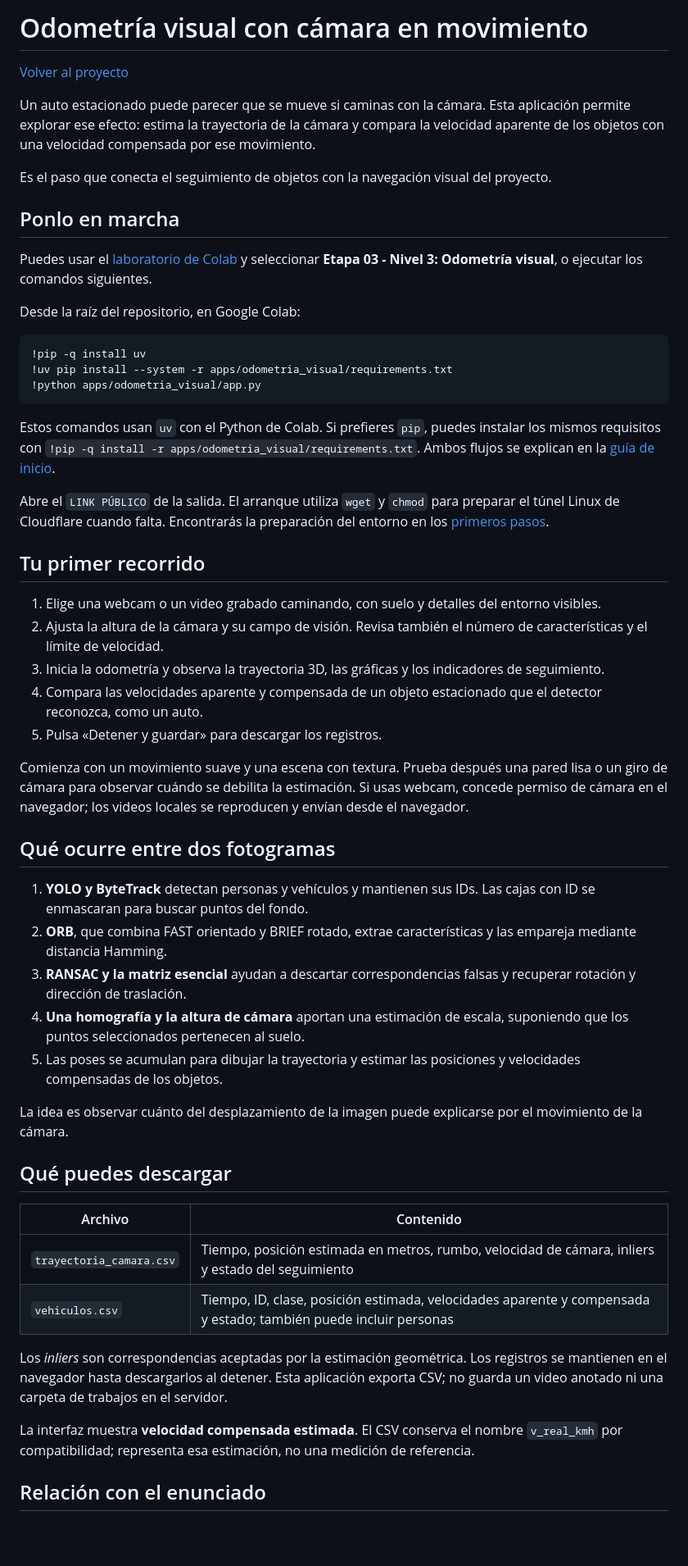
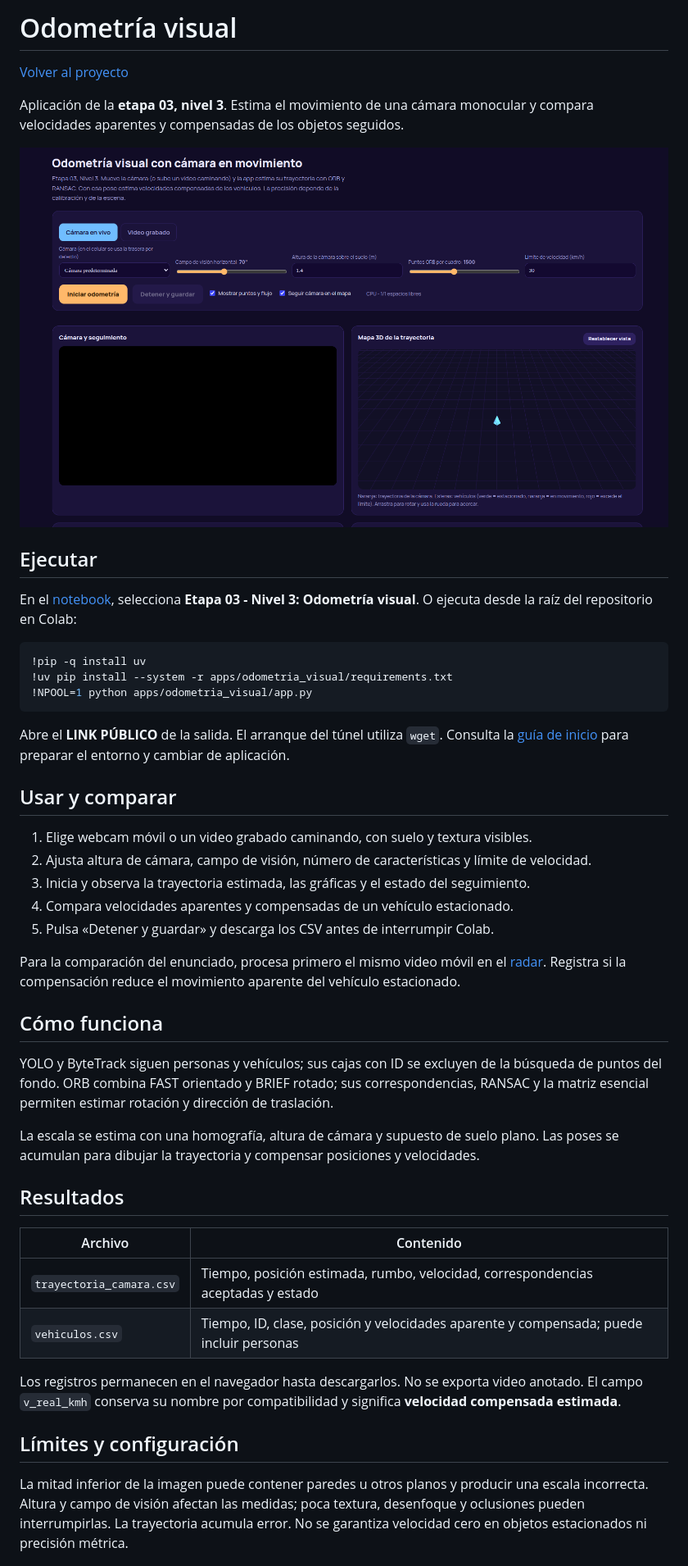
Before and after one commit to elisbanpaco/tracking-y-odometria-visual, a Markdown page: apps/odometria_visual/README.md, the part around one of its changes. Shown at 82% size. Drawn GitHub-style; pictures changed too: assets/odometria-visual-interfaz.png (added); blank space fills up the shorter version.

Commit message:
docs(odometria): aclarar el recorrido y añadir la vista inicial

````diff
--- a/apps/odometria_visual/README.md
+++ b/apps/odometria_visual/README.md
@@ -1,57 +1,49 @@
-# Odometría visual con cámara en movimiento
+# Odometría visual
 
 [Volver al proyecto](../../README.md)
 
-Un auto estacionado puede parecer que se mueve si caminas con la cámara. Esta aplicación permite explorar ese efecto: estima la trayectoria de la cámara y compara la velocidad aparente de los objetos con una velocidad compensada por ese movimiento.
+Aplicación de la **etapa 03, nivel 3**. Estima el movimiento de una cámara monocular y compara velocidades aparentes y compensadas de los objetos seguidos.
 
-Es el paso que conecta el seguimiento de objetos con la navegación visual del proyecto.
+![Configuración de cámara y vista inicial de la trayectoria de odometría visual](../../assets/odometria-visual-interfaz.png)
 
-## Ponlo en marcha
+## Ejecutar
 
-Puedes usar el [laboratorio de Colab](../../demo_colab.ipynb) y seleccionar **Etapa 03 - Nivel 3: Odometría visual**, o ejecutar los comandos siguientes.
-
-Desde la raíz del repositorio, en Google Colab:
+En el [notebook](../../demo_colab.ipynb), selecciona **Etapa 03 - Nivel 3: Odometría visual**. O ejecuta desde la raíz del repositorio en Colab:
 
 ```python
 !pip -q install uv
 !uv pip install --system -r apps/odometria_visual/requirements.txt
-!python apps/odometria_visual/app.py
+!NPOOL=1 python apps/odometria_visual/app.py
 ```
 
-Estos comandos usan `uv` con el Python de Colab. Si prefieres `pip`, puedes instalar los mismos requisitos con `!pip -q install -r apps/odometria_visual/requirements.txt`. Ambos flujos se explican en la [guía de inicio](../../README.md#primeros-pasos-en-google-colab).
+Abre el **LINK PÚBLICO** de la salida. El arranque del túnel utiliza `wget`. Consulta la [guía de inicio](../../README.md#empezar-en-colab) para preparar el entorno y cambiar de aplicación.
 
-Abre el `LINK PÚBLICO` de la salida. El arranque utiliza `wget` y `chmod` para preparar el túnel Linux de Cloudflare cuando falta. Encontrarás la preparación del entorno en los [primeros pasos](../../README.md#primeros-pasos-en-google-colab).
+## Usar y comparar
 
-## Tu primer recorrido
+1. Elige webcam móvil o un video grabado caminando, con suelo y textura visibles.
+2. Ajusta altura de cámara, campo de visión, número de características y límite de velocidad.
+3. Inicia y observa la trayectoria estimada, las gráficas y el estado del seguimiento.
+4. Compara velocidades aparentes y compensadas de un vehículo estacionado.
+5. Pulsa «Detener y guardar» y descarga los CSV antes de interrumpir Colab.
 
-1. Elige una webcam o un video grabado caminando, con suelo y detalles del entorno visibles.
-2. Ajusta la altura de la cámara y su campo de visión. Revisa también el número de características y el límite de velocidad.
-3. Inicia la odometría y observa la trayectoria 3D, las gráficas y los indicadores de seguimiento.
-4. Compara las velocidades aparente y compensada de un objeto estacionado que el detector reconozca, como un auto.
-5. Pulsa «Detener y guardar» para descargar los registros.
+Para la comparación del enunciado, procesa primero el mismo video móvil en el [radar](../radar_trafico/README.md). Registra si la compensación reduce el movimiento aparente del vehículo estacionado.
 
-Comienza con un movimiento suave y una escena con textura. Prueba después una pared lisa o un giro de cámara para observar cuándo se debilita la estimación. Si usas webcam, concede permiso de cámara en el navegador; los videos locales se reproducen y envían desde el navegador.
+## Cómo funciona
 
-## Qué ocurre entre dos fotogramas
+YOLO y ByteTrack siguen personas y vehículos; sus cajas con ID se excluyen de la búsqueda de puntos del fondo. ORB combina FAST orientado y BRIEF rotado; sus correspondencias, RANSAC y la matriz esencial permiten estimar rotación y dirección de traslación.
 
-1. **YOLO y ByteTrack** detectan personas y vehículos y mantienen sus IDs. Las cajas con ID se enmascaran para buscar puntos del fondo.
-2. **ORB**, que combina FAST orientado y BRIEF rotado, extrae características y las empareja mediante distancia Hamming.
-3. **RANSAC y la matriz esencial** ayudan a descartar correspondencias falsas y recuperar rotación y dirección de traslación.
-4. **Una homografía y la altura de cámara** aportan una estimación de escala, suponiendo que los puntos seleccionados pertenecen al suelo.
-5. Las poses se acumulan para dibujar la trayectoria y estimar las posiciones y velocidades compensadas de los objetos.
+La escala se estima con una homografía, altura de cámara y supuesto de suelo plano. Las poses se acumulan para dibujar la trayectoria y compensar posiciones y velocidades.
 
-La idea es observar cuánto del desplazamiento de la imagen puede explicarse por el movimiento de la cámara.
-
-## Qué puedes descargar
+## Resultados
 
 | Archivo | Contenido |
 | --- | --- |
-| `trayectoria_camara.csv` | Tiempo, posición estimada en metros, rumbo, velocidad de cámara, inliers y estado del seguimiento |
-| `vehiculos.csv` | Tiempo, ID, clase, posición estimada, velocidades aparente y compensada y estado; también puede incluir personas |
+| `trayectoria_camara.csv` | Tiempo, posición estimada, rumbo, velocidad, correspondencias aceptadas y estado |
+| `vehiculos.csv` | Tiempo, ID, clase, posición y velocidades aparente y compensada; puede incluir personas |
 
-Los *inliers* son correspondencias aceptadas por la estimación geométrica. Los registros se mantienen en el navegador hasta descargarlos al detener. Esta aplicación exporta CSV; no guarda un video anotado ni una carpeta de trabajos en el servidor.
+Los registros permanecen en el navegador hasta descargarlos. No se exporta video anotado. El campo `v_real_kmh` conserva su nombre por compatibilidad y significa **velocidad compensada estimada**.
 
-La interfaz muestra **velocidad compensada estimada**. El CSV conserva el nombre `v_real_kmh` por compatibilidad; representa esa estimación, no una medición de referencia.
+## Límites y configuración
 
-## Relación con el enunciado
+La mitad inferior de la imagen puede contener paredes u otros planos y producir una escala incorrecta. Altura y campo de visión afectan las medidas; poca textura, desenfoque y oclusiones pueden interrumpirlas. La trayectoria acumula error. No se garantiza velocidad cero en objetos estacionados ni precisión métrica.
 
````
Also changed, not shown: other parts of apps/odometria_visual/README.md (+3 -23 lines).
